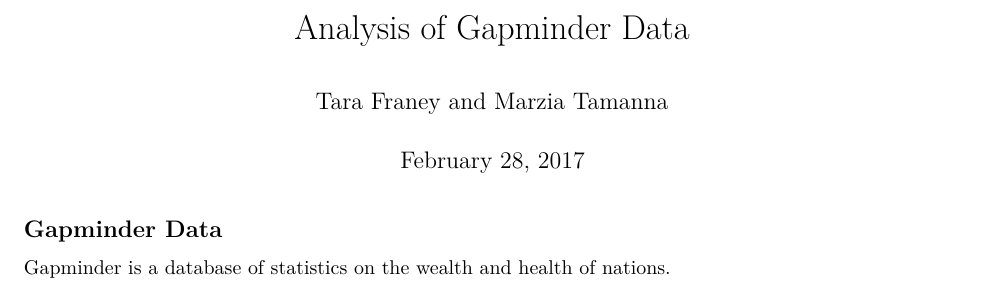
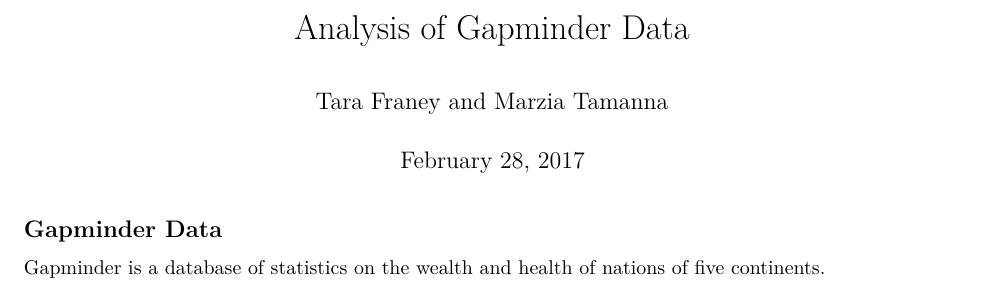
Before and after one commit to andromache01/markdown_project, an R Markdown document (markdown1.Rmd): part of the page, cut so that both start at the same text. Rendered offline with R 4.5, knitr and Pandoc, then LaTeX, with nearby package versions; some code elsewhere in the file could not run offline.

Commit message:
Made changes in Gapminder Data description by adding five continents

````diff
--- a/markdown1.Rmd
+++ b/markdown1.Rmd
@@ -11,7 +11,7 @@
 
 ## Gapminder Data
 
-Gapminder is a database of statistics on the wealth and health of nations.
+Gapminder is a database of statistics on the wealth and health of nations of five continents.
 
 ```{r gapminder, echo=FALSE}
 library(curl)
````
